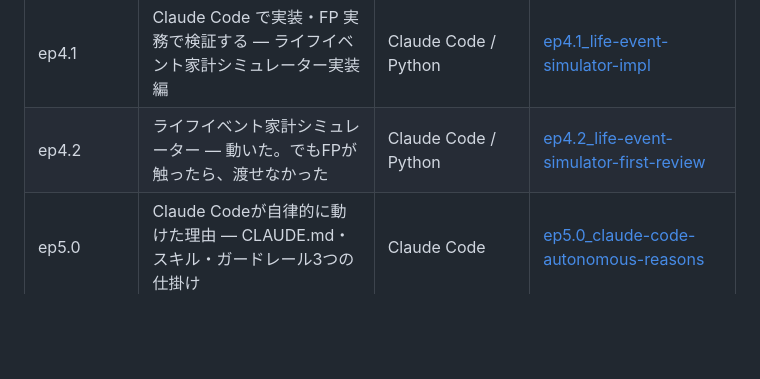
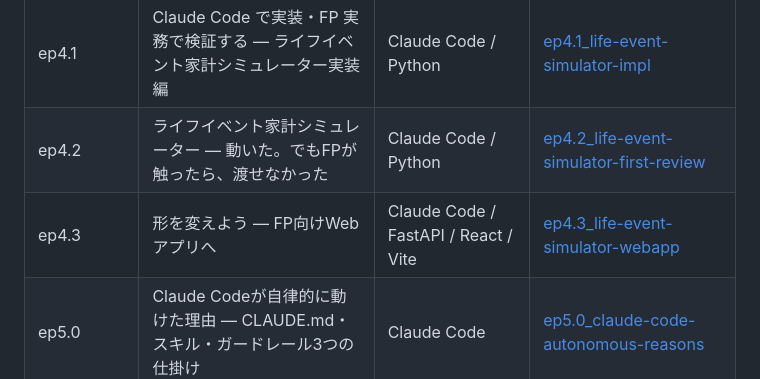
Before and after one commit to t-motoki/yum-samples, a Markdown page: README.md, the part around the change. Rendered like a GitHub page; blank space fills up the shorter version.

Commit message:
feat: ep4.3 サンプル追加（FP向けWebアプリ — FastAPI + React）
- episodes/ep4/ep4.3_life-event-simulator-webapp/README.md: 新規作成
  - この回でやったこと・Claude Code に渡したコンテキスト・実装のポイントを記載
- README.md: ep4.3 をエピソード一覧テーブルに追加

Co-Authored-By: Claude Sonnet 4.6 <noreply@anthropic.com>

```diff
--- a/README.md
+++ b/README.md
@@ -44,6 +44,7 @@ AIがコードを書く時代に、エンジニアの仕事はどう変わるの
 | ep4.0 | FP の困りごとを Claude Code に要件定義させる — 使ったプロンプトと生成された要件書 | Claude Code | [ep4.0_life-event-simulator](./episodes/ep4/ep4.0_life-event-simulator/) |
 | ep4.1 | Claude Code で実装・FP 実務で検証する — ライフイベント家計シミュレーター実装編 | Claude Code / Python | [ep4.1_life-event-simulator-impl](./episodes/ep4/ep4.1_life-event-simulator-impl/) |
 | ep4.2 | ライフイベント家計シミュレーター — 動いた。でもFPが触ったら、渡せなかった | Claude Code / Python | [ep4.2_life-event-simulator-first-review](./episodes/ep4/ep4.2_life-event-simulator-first-review/) |
+| ep4.3 | 形を変えよう — FP向けWebアプリへ | Claude Code / FastAPI / React / Vite | [ep4.3_life-event-simulator-webapp](./episodes/ep4/ep4.3_life-event-simulator-webapp/) |
 | ep5.0 | Claude Codeが自律的に動けた理由 — CLAUDE.md・スキル・ガードレール3つの仕掛け | Claude Code | [ep5.0_claude-code-autonomous-reasons](./episodes/ep5/ep5.0_claude-code-autonomous-reasons/) |
 | ep6.0 | Keycloak + OIDC — ローカルで動かす認証の話 | Keycloak / Flask / authlib / Docker | [ep6.0_keycloak-oidc](./episodes/ep6/ep6.0_keycloak-oidc/) |
 | ep6.0.2 | Keycloak SSO — 複数アプリで1回ログイン | Keycloak / Flask / Docker | [ep6.0.2_keycloak-sso](./episodes/ep6/ep6.0.2_keycloak-sso/) |
```
Also changed, not shown: 1 other file.
